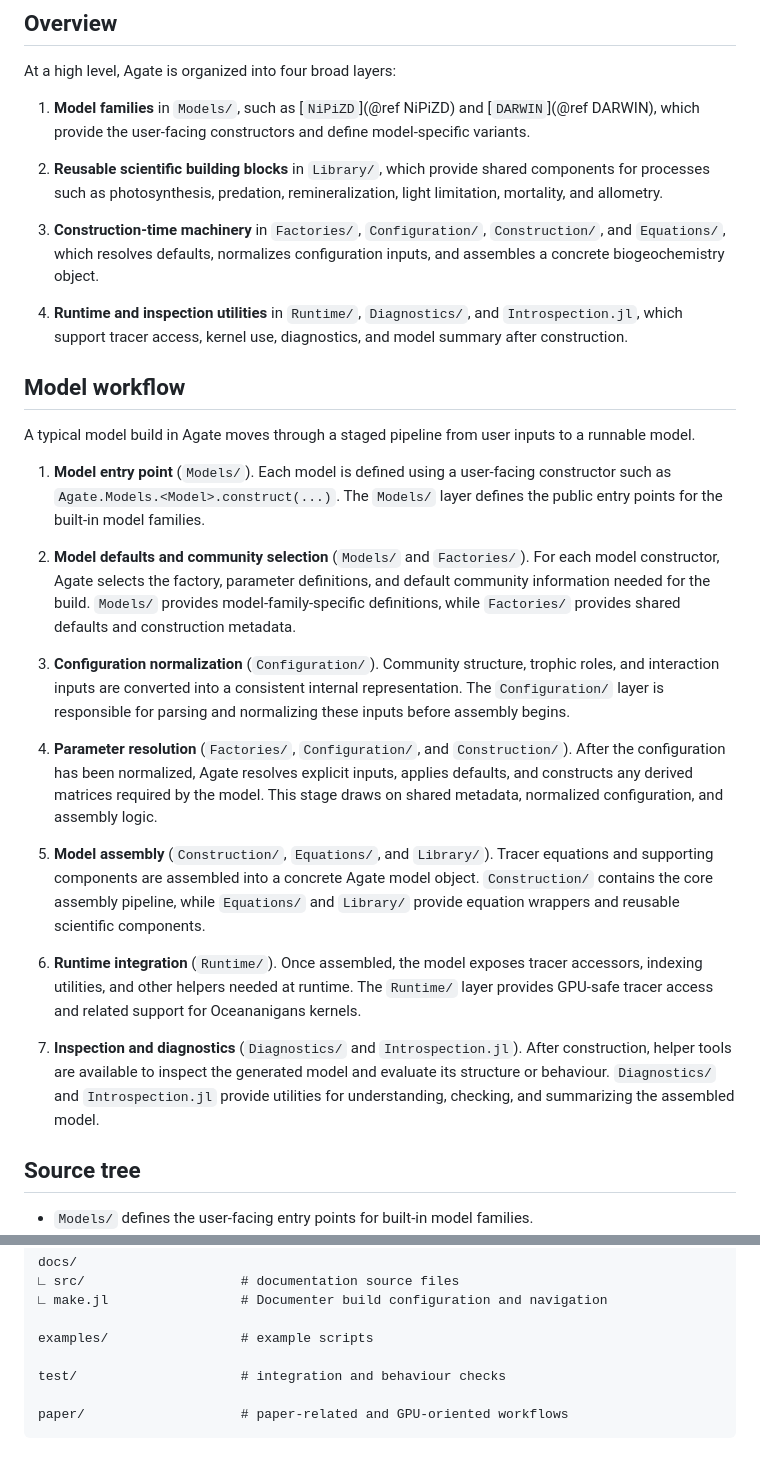
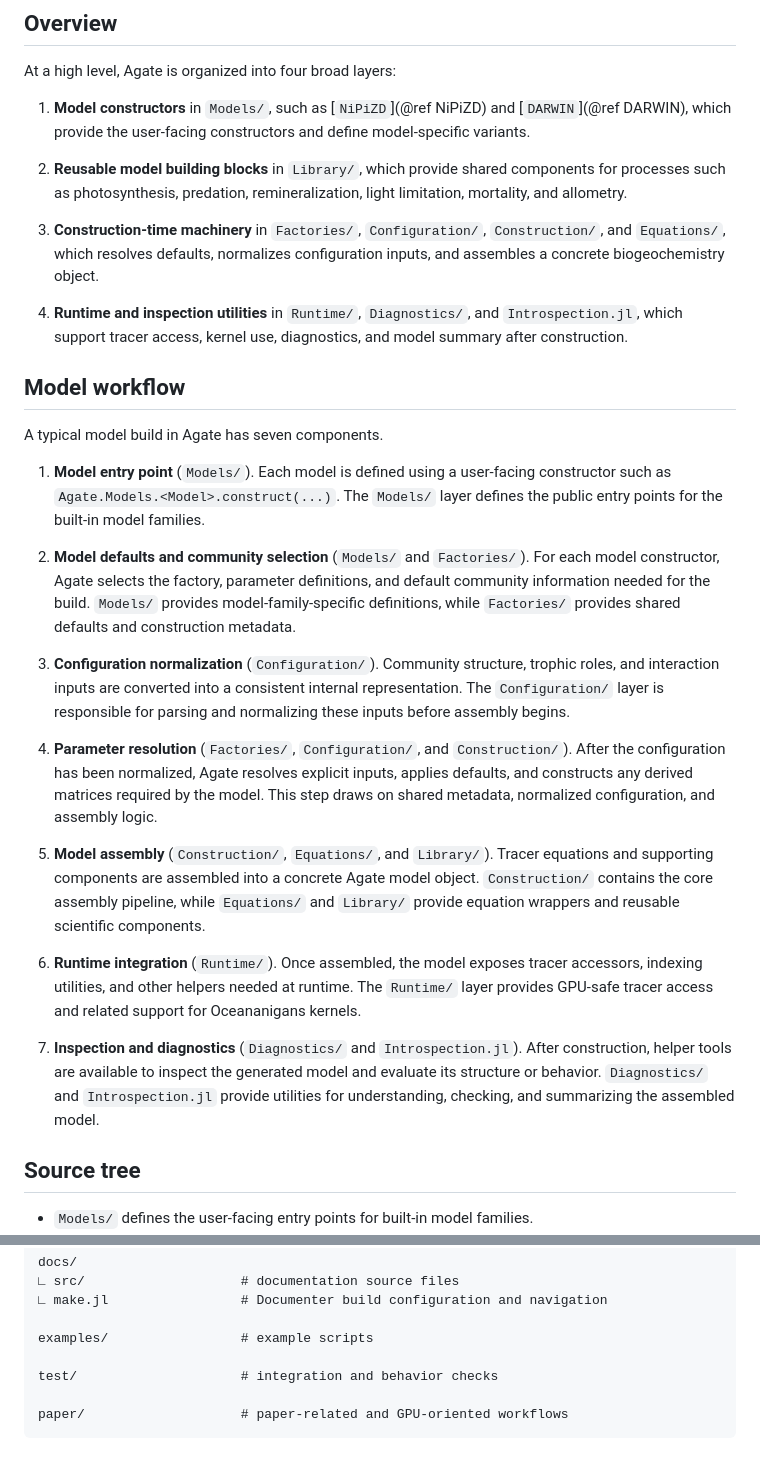
Before and after one commit to agate-model/Agate.jl, a Markdown page: docs/src/architecture_overview.md, 2 parts joined by grey strips. Drawn GitHub-style.

Commit message:
tidy architecture page

````diff
--- a/docs/src/architecture_overview.md
+++ b/docs/src/architecture_overview.md
@@ -3,9 +3,9 @@
 
 At a high level, Agate is organized into four broad layers:
 
-1. **Model families** in `Models/`, such as [`NiPiZD`](@ref NiPiZD) and [`DARWIN`](@ref DARWIN), which provide the user-facing constructors and define model-specific variants.
+1. **Model constructors** in `Models/`, such as [`NiPiZD`](@ref NiPiZD) and [`DARWIN`](@ref DARWIN), which provide the user-facing constructors and define model-specific variants.
 
-2. **Reusable scientific building blocks** in `Library/`, which provide shared components for processes such as photosynthesis, predation, remineralization, light limitation, mortality, and allometry.
+2. **Reusable model building blocks** in `Library/`, which provide shared components for processes such as photosynthesis, predation, remineralization, light limitation, mortality, and allometry.
 
 3. **Construction-time machinery** in `Factories/`, `Configuration/`, `Construction/`, and `Equations/`, which resolves defaults, normalizes configuration inputs, and assembles a concrete biogeochemistry object.
 
@@ -13,7 +13,7 @@ At a high level, Agate is organized into four broad layers:
 
 ## Model workflow
 
-A typical model build in Agate moves through a staged pipeline from user inputs to a runnable model.
+A typical model build in Agate has seven components.
 
 1. **Model entry point** (`Models/`).
    Each model is defined using a user-facing constructor such as `Agate.Models.<Model>.construct(...)`. The `Models/` layer defines the public entry points for the built-in model families.
@@ -25,7 +25,7 @@ A typical model build in Agate moves through a staged pipeline from user inputs
    Community structure, trophic roles, and interaction inputs are converted into a consistent internal representation. The `Configuration/` layer is responsible for parsing and normalizing these inputs before assembly begins.
 
 4. **Parameter resolution** (`Factories/`, `Configuration/`, and `Construction/`).
-   After the configuration has been normalized, Agate resolves explicit inputs, applies defaults, and constructs any derived matrices required by the model. This stage draws on shared metadata, normalized configuration, and assembly logic.
+   After the configuration has been normalized, Agate resolves explicit inputs, applies defaults, and constructs any derived matrices required by the model. This step draws on shared metadata, normalized configuration, and assembly logic.
 
 5. **Model assembly** (`Construction/`, `Equations/`, and `Library/`).
    Tracer equations and supporting components are assembled into a concrete Agate model object. `Construction/` contains the core assembly pipeline, while `Equations/` and `Library/` provide equation wrappers and reusable scientific components.
@@ -34,7 +34,7 @@ A typical model build in Agate moves through a staged pipeline from user inputs
    Once assembled, the model exposes tracer accessors, indexing utilities, and other helpers needed at runtime. The `Runtime/` layer provides GPU-safe tracer access and related support for Oceananigans kernels.
 
 7. **Inspection and diagnostics** (`Diagnostics/` and `Introspection.jl`).
-   After construction, helper tools are available to inspect the generated model and evaluate its structure or behaviour. `Diagnostics/` and `Introspection.jl` provide utilities for understanding, checking, and summarizing the assembled model.
+   After construction, helper tools are available to inspect the generated model and evaluate its structure or behavior. `Diagnostics/` and `Introspection.jl` provide utilities for understanding, checking, and summarizing the assembled model.
 
 ## Source tree
 
@@ -68,7 +68,7 @@ docs/
 
 examples/                 # example scripts
 
-test/                     # integration and behaviour checks
+test/                     # integration and behavior checks
 
 paper/                    # paper-related and GPU-oriented workflows
 ```
````
